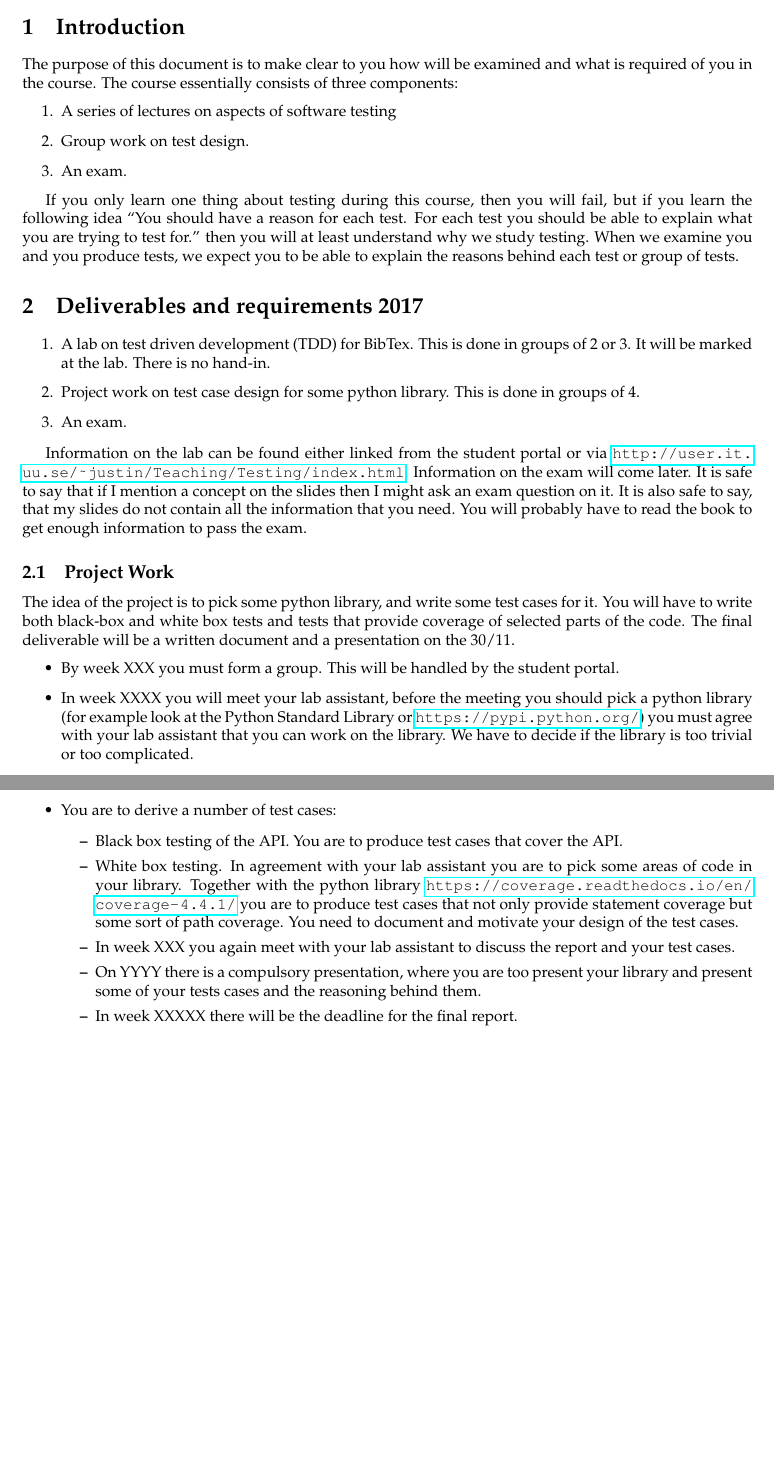
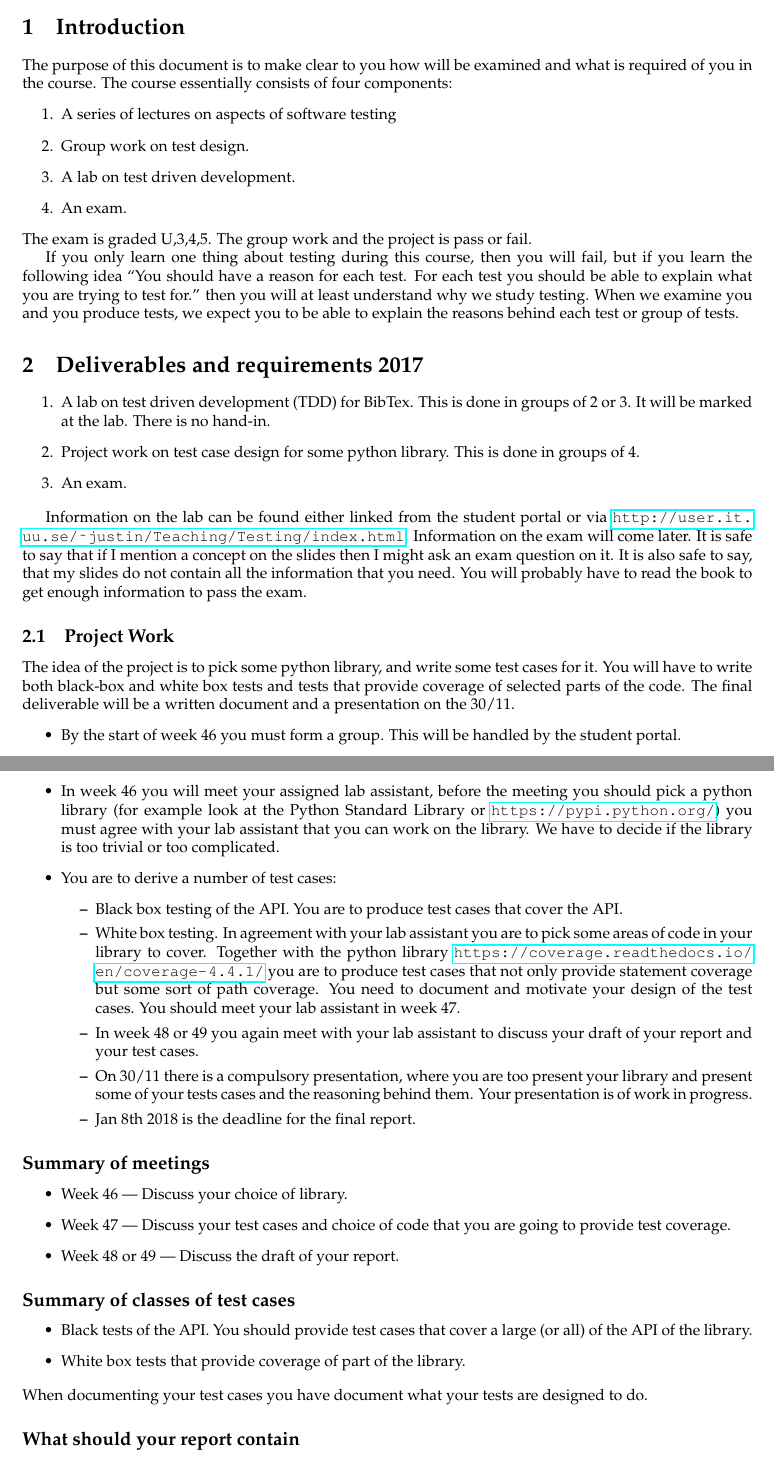
Before and after one commit to JustinKennethPearson/testingcourse, a LaTeX document (requirements_2017.tex): two parts of pages 1 and 2 of 2, joined at a grey line, cut so that both start at the same text, the shorter picture padded with empty space. Compiled offline with pdfLaTeX.

Commit message:
Update the requirements.

```diff
--- a/requirements_2017.tex
+++ b/requirements_2017.tex
@@ -14,21 +14,22 @@
 
 
 \section{Introduction}
-The purpose of this document is to make clear to you how will be
-examined and what is required of you in the course.  The course
-essentially consists  of three components:
+The purpose of this document is to make clear to you how will be examined and
+what is required of you in the course.  The course essentially consists of
+four components:
 \begin{enumerate}
 \item A series of lectures on aspects of software testing
 \item Group work on test design.
+\item A lab on test driven development.
 \item An exam.
 \end{enumerate}
+The exam is graded U,3,4,5. The group work and the project is pass or fail.
 
-If you only learn one thing about testing during this course, then you
-will fail, but if you learn the following idea ``You should have a
-reason for each test. For each test you should be able to explain what
-you are trying to test for.'' then
-you will at least understand why we study testing. When we examine you
-and you produce tests, we expect you to be able to explain the reasons
+If you only learn one thing about testing during this course, then you will
+fail, but if you learn the following idea ``You should have a reason for each
+test. For each test you should be able to explain what you are trying to test
+for.'' then you will at least understand why we study testing. When we examine
+you and you produce tests, we expect you to be able to explain the reasons
 behind each test or group of tests.
 
 
@@ -65,9 +67,9 @@ tests and tests that provide coverage of selected parts of the
 code. The final deliverable will be a written document and a
 presentation on the 30/11.
   \begin{itemize}
-  \item By  week  XXX you must form a group. This will be
+  \item By  the start of  week  46 you must form a group. This will be
     handled by the student portal.
-  \item In week XXXX you will meet your lab assistant, before the
+  \item In week 46 you will meet your assigned lab assistant, before the
     meeting you should pick a python library (for example look at the Python
     Standard Library or \url{https://pypi.python.org/}) you must agree
     with your lab assistant that you can work on the library. We have
@@ -77,20 +79,38 @@ presentation on the 30/11.
     \item  Black box testing of the API. You are to produce test cases
       that cover the API.
     \item  White box testing. In agreement with your lab assistant you
-      are to pick some areas of code in your library. Together with
+      are to pick some areas of code in your library to cover. Together with
       the python library
       \url{https://coverage.readthedocs.io/en/coverage-4.4.1/} you are
       to produce test cases that not only provide statement coverage
       but some sort of path coverage. You need to document and
-      motivate your design of the test cases.
-    \item In week XXX you again meet with your lab assistant to
-      discuss the report and your test cases.
-    \item On YYYY there is a compulsory presentation, where you are
+      motivate your design of the test cases. You should meet your lab
+      assistant in week 47.
+    \item In week 48 or 49 you again meet with your lab assistant to
+      discuss your draft of your  report and your test cases.
+    \item On 30/11 there is a compulsory presentation, where you are
       too present your library and present some of your tests cases
-      and the reasoning behind them.
-    \item In week XXXXX there will be the deadline for the final
+      and the reasoning behind them. Your presentation is of work in
+      progress.
+    \item Jan 8th 2018 is  the deadline for the final
       report.
     \end{itemize}
   \end{itemize}
 
+  \subsection*{Summary of meetings}
+  \begin{itemize}
+  \item Week 46  --- Discuss your choice of library.
+  \item Week 47  --- Discuss your test cases and choice of code that you are
+    going to provide test coverage.
+  \item Week 48 or 49 --- Discuss the draft of your report.
+  \end{itemize}
+  \subsection*{Summary of classes of test cases}
+  \begin{itemize}
+  \item Black tests of the API. You should provide test cases that cover a
+    large  (or all) of the API of the library.
+  \item White box tests that provide coverage of part of the library.
+  \end{itemize}
+  When documenting your test cases you have document what your tests are
+  designed to do.
 
+  \subsection*{What should your report contain}
```
Also changed, not shown: requirements_2017.pdf (added), requirements_2017.tex (18 more changed lines).
